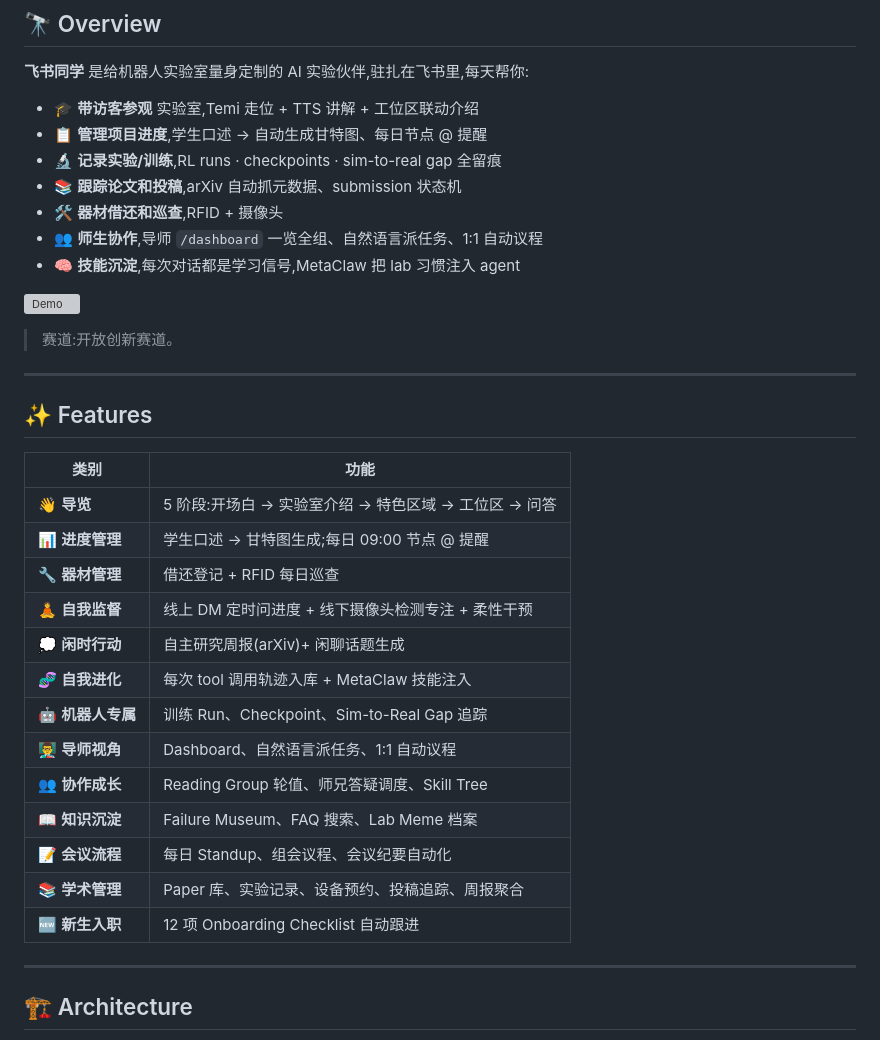
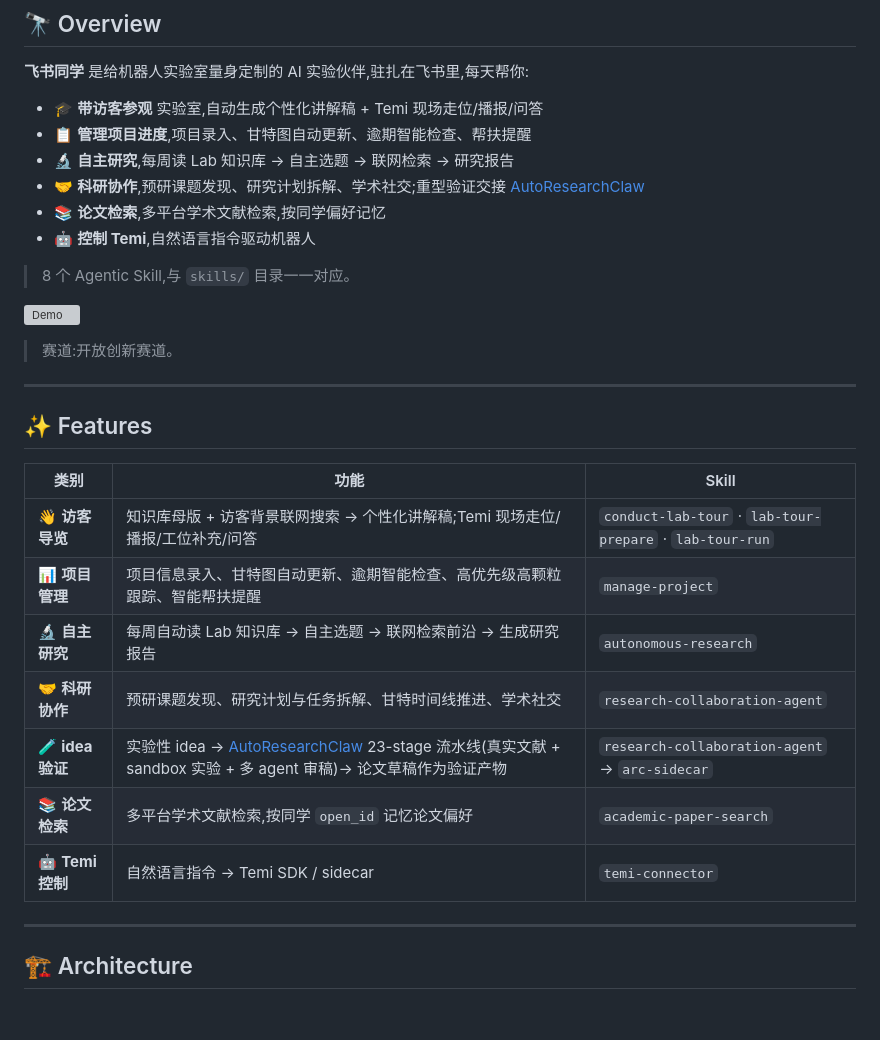
Before and after one commit to TingxiaoDong/FeishuCLassmate, a Markdown page: README.md, the part around the change. Drawn GitHub-style; blank space fills up the shorter version; grey boxes are pictures that could not be loaded.

Commit message:
docs(readme): 精简 Overview/Features 至 develop 的 8 个 skill
- Overview:删掉已精简掉的 skill 描述(器材借还/自我监督/自我进化/
  导师 Dashboard/会议纪要/新生入职等),收敛到 6 条
- Features 表:12 行 → 7 行,每行对应一个实际 skill,新增 Skill 列
- 新增「🧪 idea 验证」行,把 AutoResearchClaw 集成提为一等功能

Co-Authored-By: Claude Opus 4.7 (1M context) <noreply@anthropic.com>

```diff
--- a/README.md
+++ b/README.md
@@ -29,13 +29,14 @@
 
 **飞书同学** 是给机器人实验室量身定制的 AI 实验伙伴,驻扎在飞书里,每天帮你:
 
-- 🎓 **带访客参观** 实验室,Temi 走位 + TTS 讲解 + 工位区联动介绍
-- 📋 **管理项目进度**,学生口述 → 自动生成甘特图、每日节点 @ 提醒
-- 🔬 **记录实验/训练**,RL runs · checkpoints · sim-to-real gap 全留痕
-- 📚 **跟踪论文和投稿**,arXiv 自动抓元数据、submission 状态机
-- 🛠️ **器材借还和巡查**,RFID + 摄像头
-- 👥 **师生协作**,导师 `/dashboard` 一览全组、自然语言派任务、1:1 自动议程
-- 🧠 **技能沉淀**,每次对话都是学习信号,MetaClaw 把 lab 习惯注入 agent
+- 🎓 **带访客参观** 实验室,自动生成个性化讲解稿 + Temi 现场走位/播报/问答
+- 📋 **管理项目进度**,项目录入、甘特图自动更新、逾期智能检查、帮扶提醒
+- 🔬 **自主研究**,每周读 Lab 知识库 → 自主选题 → 联网检索 → 研究报告
+- 🤝 **科研协作**,预研课题发现、研究计划拆解、学术社交;重型验证交接 [AutoResearchClaw](#-autoresearchclaw-集成验证实验性-idea)
+- 📚 **论文检索**,多平台学术文献检索,按同学偏好记忆
+- 🤖 **控制 Temi**,自然语言指令驱动机器人
+
+> 8 个 Agentic Skill,与 `skills/` 目录一一对应。
 
 ![Demo](assets/飞书同学预览.gif.gif)
 
@@ -45,21 +46,15 @@
 
 ## ✨ Features
 
-| 类别 | 功能 |
-|---|---|
-| 👋 **导览** | 5 阶段:开场白 → 实验室介绍 → 特色区域 → 工位区 → 问答 |
-| 📊 **进度管理** | 学生口述 → 甘特图生成;每日 09:00 节点 @ 提醒 |
-| 🔧 **器材管理** | 借还登记 + RFID 每日巡查 |
-| 🧘 **自我监督** | 线上 DM 定时问进度 + 线下摄像头检测专注 + 柔性干预 |
-| 💭 **闲时行动** | 自主研究周报(arXiv)+ 闲聊话题生成 |
-| 🧬 **自我进化** | 每次 tool 调用轨迹入库 + MetaClaw 技能注入 |
-| 🤖 **机器人专属** | 训练 Run、Checkpoint、Sim-to-Real Gap 追踪 |
-| 👨‍🏫 **导师视角** | Dashboard、自然语言派任务、1:1 自动议程 |
-| 👥 **协作成长** | Reading Group 轮值、师兄答疑调度、Skill Tree |
-| 📖 **知识沉淀** | Failure Museum、FAQ 搜索、Lab Meme 档案 |
-| 📝 **会议流程** | 每日 Standup、组会议程、会议纪要自动化 |
-| 📚 **学术管理** | Paper 库、实验记录、设备预约、投稿追踪、周报聚合 |
-| 🆕 **新生入职** | 12 项 Onboarding Checklist 自动跟进 |
+| 类别 | 功能 | Skill |
+|---|---|---|
+| 👋 **访客导览** | 知识库母版 + 访客背景联网搜索 → 个性化讲解稿;Temi 现场走位/播报/工位补充/问答 | `conduct-lab-tour` · `lab-tour-prepare` · `lab-tour-run` |
+| 📊 **项目管理** | 项目信息录入、甘特图自动更新、逾期智能检查、高优先级高颗粒跟踪、智能帮扶提醒 | `manage-project` |
+| 🔬 **自主研究** | 每周自动读 Lab 知识库 → 自主选题 → 联网检索前沿 → 生成研究报告 | `autonomous-research` |
+| 🤝 **科研协作** | 预研课题发现、研究计划与任务拆解、甘特时间线推进、学术社交 | `research-collaboration-agent` |
+| 🧪 **idea 验证** | 实验性 idea → [AutoResearchClaw](#-autoresearchclaw-集成验证实验性-idea) 23-stage 流水线(真实文献 + sandbox 实验 + 多 agent 审稿)→ 论文草稿作为验证产物 | `research-collaboration-agent` → `arc-sidecar` |
+| 📚 **论文检索** | 多平台学术文献检索,按同学 `open_id` 记忆论文偏好 | `academic-paper-search` |
+| 🤖 **Temi 控制** | 自然语言指令 → Temi SDK / sidecar | `temi-connector` |
 
 ---
 
```
